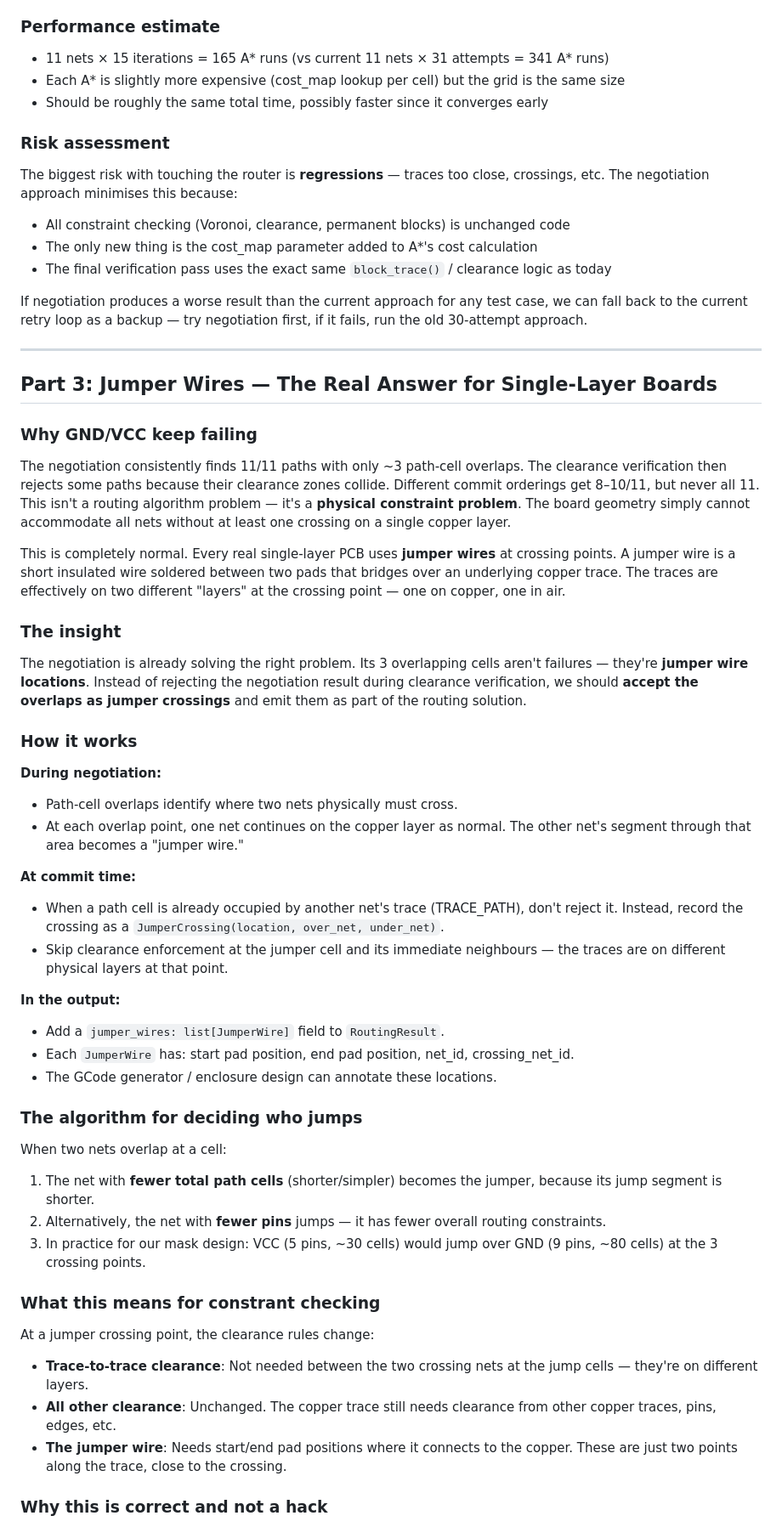
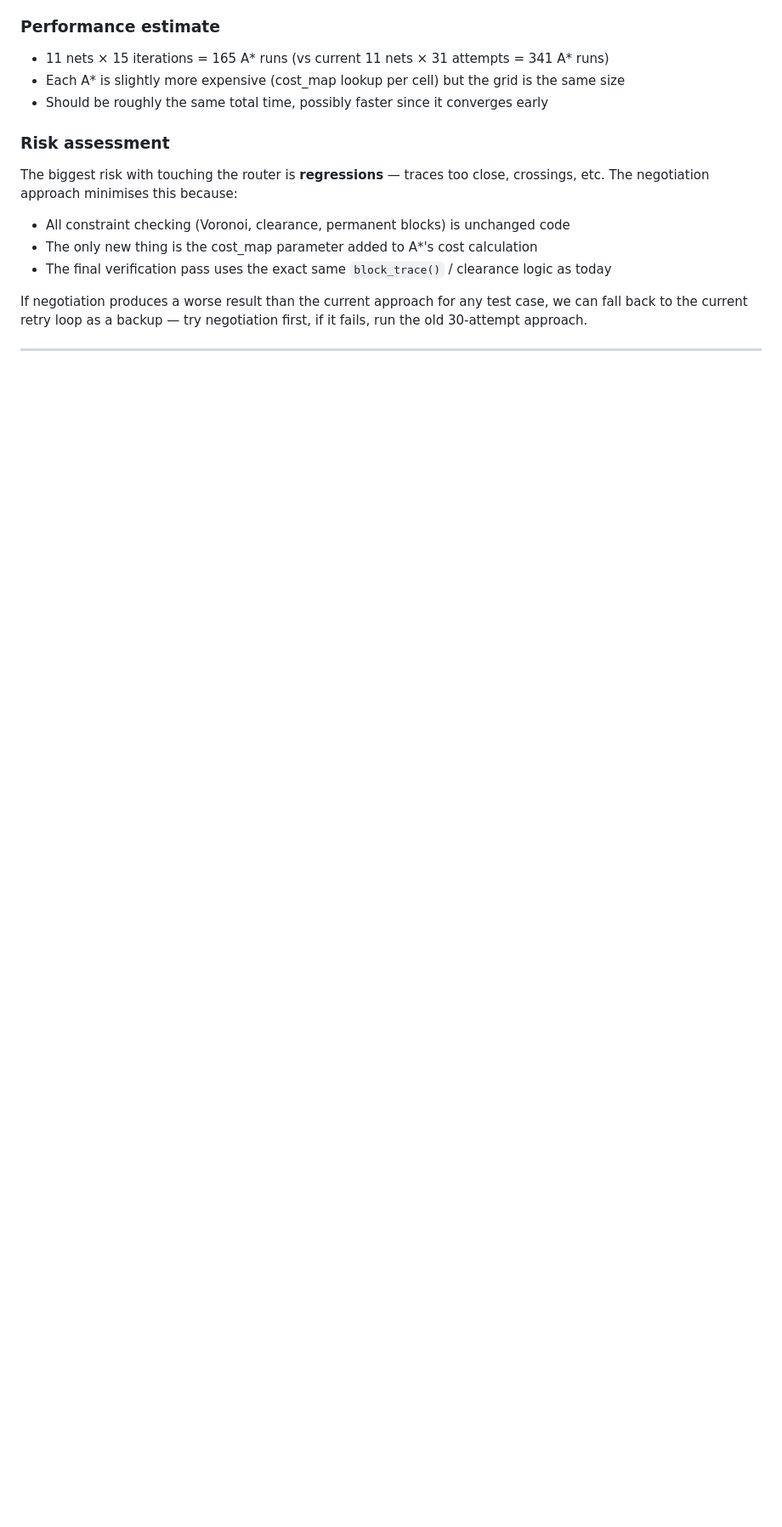
Before and after one commit to HCC-Lab-Aarhus/manufacturerAI, a Markdown page: router fix plan.md, the part around one of its changes. Shown at 85% size. GitHub-like rendering; blank space fills up the shorter version.

```diff
--- a/router fix plan.md
+++ b/router fix plan.md
@@ -261,47 +261,3 @@ The biggest risk with touching the router is **regressions** — traces too clos
 If negotiation produces a worse result than the current approach for any test case, we can fall back to the current retry loop as a backup — try negotiation first, if it fails, run the old 30-attempt approach.
 
 ---
-
-## Part 3: Jumper Wires — The Real Answer for Single-Layer Boards
-
-### Why GND/VCC keep failing
-
-The negotiation consistently finds 11/11 paths with only ~3 path-cell overlaps. The clearance verification then rejects some paths because their clearance zones collide. Different commit orderings get 8–10/11, but never all 11. This isn't a routing algorithm problem — it's a **physical constraint problem**. The board geometry simply cannot accommodate all nets without at least one crossing on a single copper layer.
-
-This is completely normal. Every real single-layer PCB uses **jumper wires** at crossing points. A jumper wire is a short insulated wire soldered between two pads that bridges over an underlying copper trace. The traces are effectively on two different "layers" at the crossing point — one on copper, one in air.
-
-### The insight
-
-The negotiation is already solving the right problem. Its 3 overlapping cells aren't failures — they're **jumper wire locations**. Instead of rejecting the negotiation result during clearance verification, we should **accept the overlaps as jumper crossings** and emit them as part of the routing solution.
-
-### How it works
-
-**During negotiation:**
-- Path-cell overlaps identify where two nets physically must cross.
-- At each overlap point, one net continues on the copper layer as normal. The other net's segment through that area becomes a "jumper wire."
-
-**At commit time:**
-- When a path cell is already occupied by another net's trace (TRACE_PATH), don't reject it. Instead, record the crossing as a `JumperCrossing(location, over_net, under_net)`.
-- Skip clearance enforcement at the jumper cell and its immediate neighbours — the traces are on different physical layers at that point.
-
-**In the output:**
-- Add a `jumper_wires: list[JumperWire]` field to `RoutingResult`.
-- Each `JumperWire` has: start pad position, end pad position, net_id, crossing_net_id.
-- The GCode generator / enclosure design can annotate these locations.
-
-### The algorithm for deciding who jumps
-
-When two nets overlap at a cell:
-1. The net with **fewer total path cells** (shorter/simpler) becomes the jumper, because its jump segment is shorter.
-2. Alternatively, the net with **fewer pins** jumps — it has fewer overall routing constraints.
-3. In practice for our mask design: VCC (5 pins, ~30 cells) would jump over GND (9 pins, ~80 cells) at the 3 crossing points.
-
-### What this means for constrant checking
-
-At a jumper crossing point, the clearance rules change:
-- **Trace-to-trace clearance**: Not needed between the two crossing nets at the jump cells — they're on different layers.
-- **All other clearance**: Unchanged. The copper trace still needs clearance from other copper traces, pins, edges, etc.
-- **The jumper wire**: Needs start/end pad positions where it connects to the copper. These are just two points along the trace, close to the crossing.
-
-### Why this is correct and not a hack
-
```
Also changed, not shown: other parts of router fix plan.md (+0 -32 lines).
